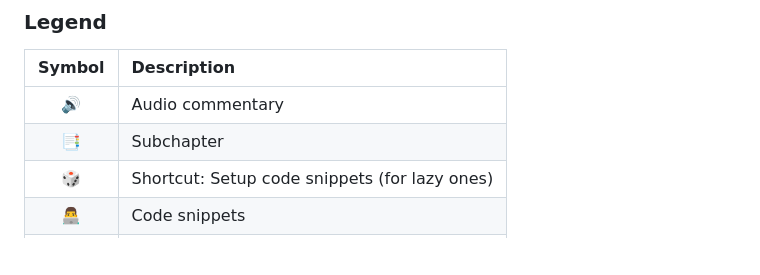
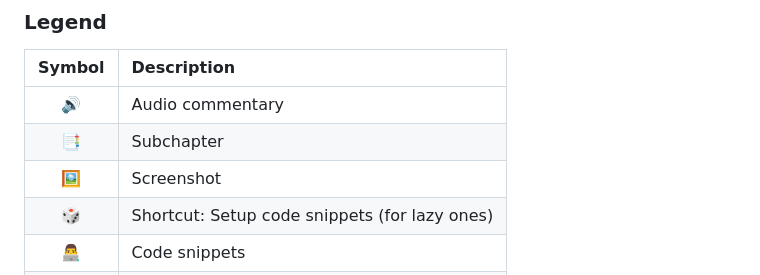
Before and after one commit to Sven-Seyfert/Au3Forums, a Markdown page: en/tutorial-webdriver.md, the part around one of its changes. Drawn GitHub-style; blank space fills up the shorter version.

Commit message:
Changed: Tutorial content update.

```diff
--- a/en/tutorial-webdriver.md
+++ b/en/tutorial-webdriver.md
@@ -31,6 +31,7 @@
 | :---:  | :---                                          |
 | 🔊     | Audio commentary                              |
 | 📑     | Subchapter                                    |
+| 🖼     | Screenshot                                    |
 | 🎲     | Shortcut: Setup code snippets (for lazy ones) |
 | 👨‍💻     | Code snippets                                 |
 | 🔮     | Test: Current code state                      |
```
Also changed, not shown: other parts of en/tutorial-webdriver.md (+3 -3 lines), de/tutorial-webdriver.md (+3 -2 lines).
